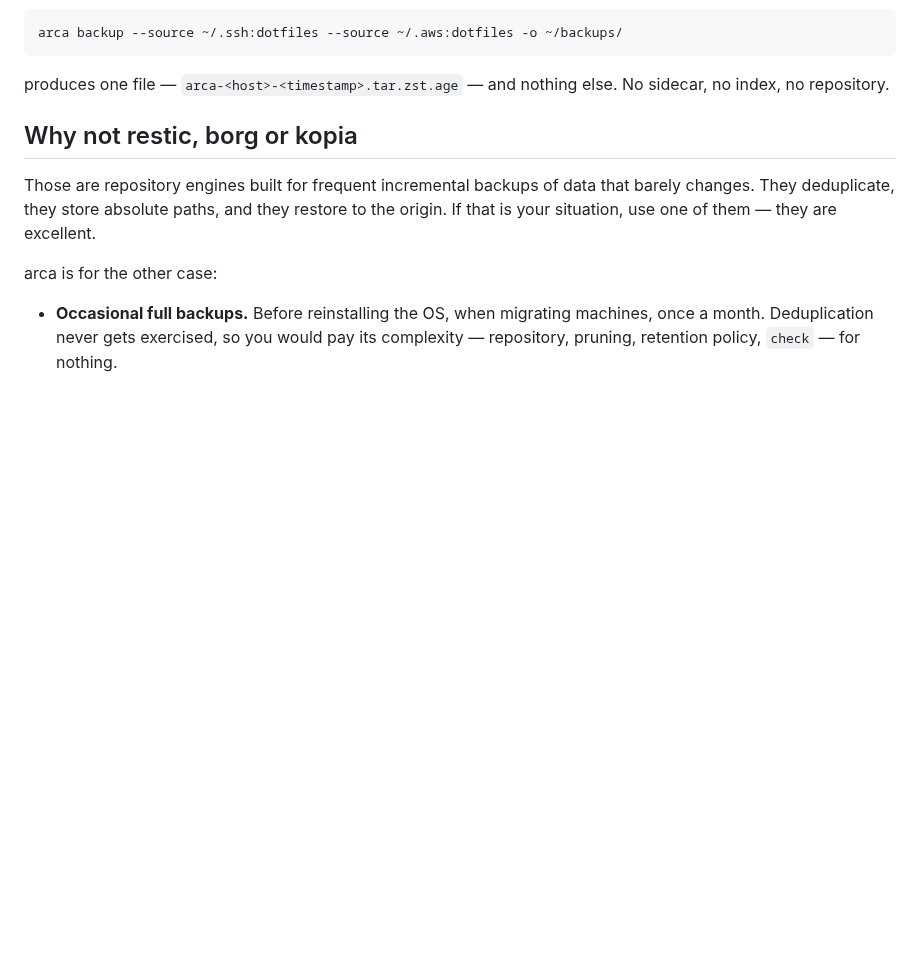
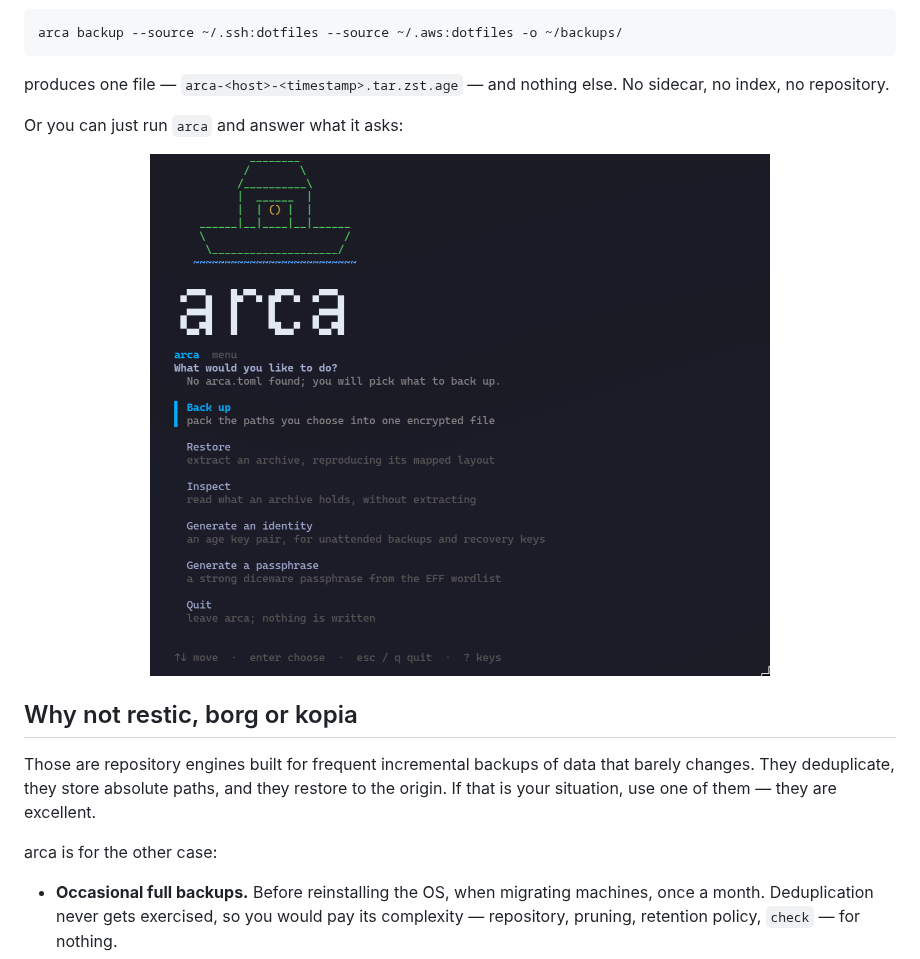
Before and after one commit to henriquemenezes/arca, a Markdown page: README.md, the part around the change. Rendered like a GitHub page; pictures changed too: docs/assets/arca-screenshot.png (added); blank space fills up the shorter version.

Commit message:
docs: show the interactive menu in the README
Running arca with no arguments on a terminal opens a menu, which the
command list only mentioned in a comment. Screenshot it where that line
sits, so the one mode you cannot show as a shell snippet is visible.

Co-Authored-By: Claude Opus 5 <noreply@anthropic.com>

```diff
--- a/README.md
+++ b/README.md
@@ -21,6 +21,12 @@ arca backup --source ~/.ssh:dotfiles --source ~/.aws:dotfiles -o ~/backups/
 
 produces one file — `arca-<host>-<timestamp>.tar.zst.age` — and nothing else.
 No sidecar, no index, no repository.
+
+Or you can just run `arca` and answer what it asks:
+
+<p align="center">
+  <img alt="arca's interactive menu" src="docs/assets/arca-screenshot.png" width="620">
+</p>
 
 ## Why not restic, borg or kopia
 
```
